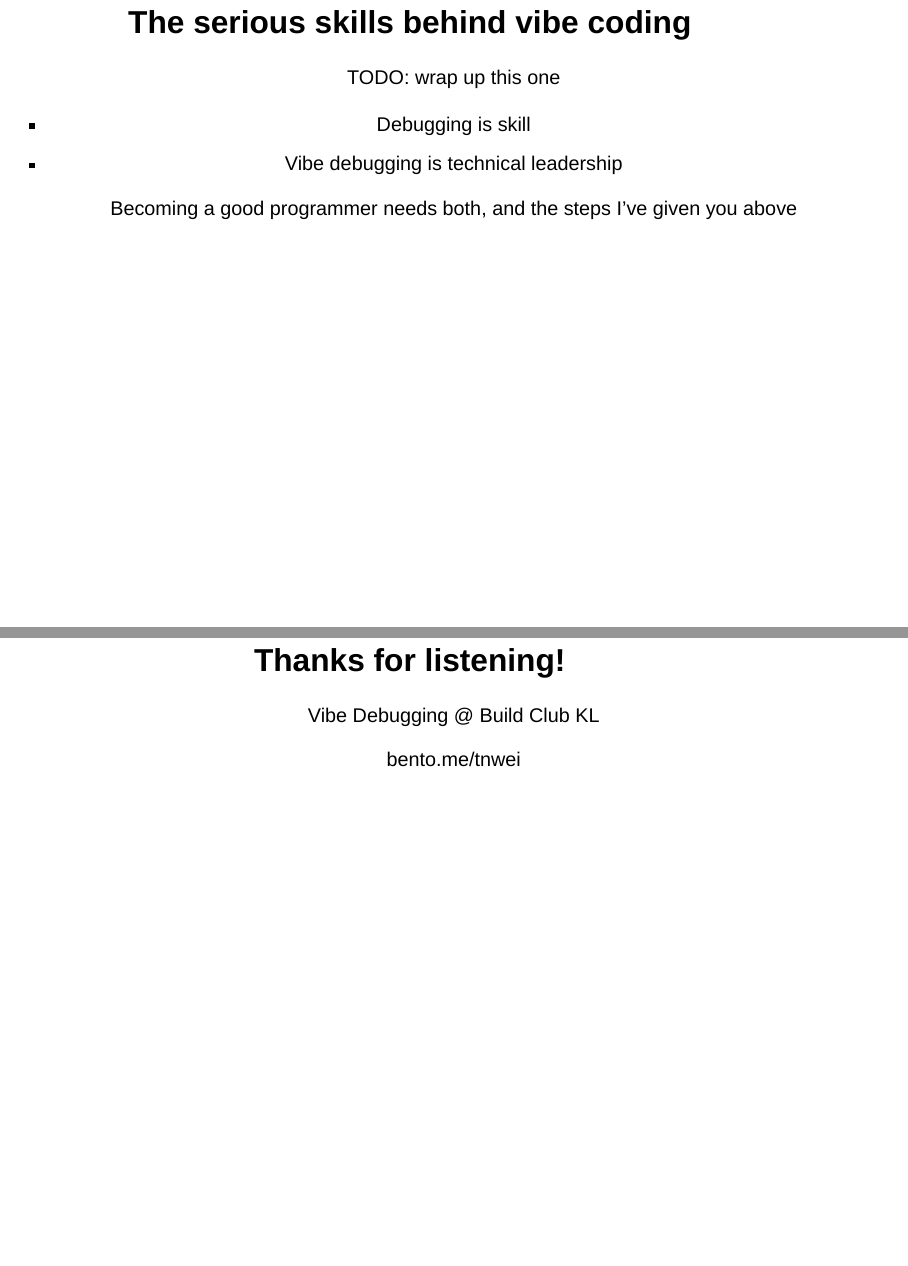
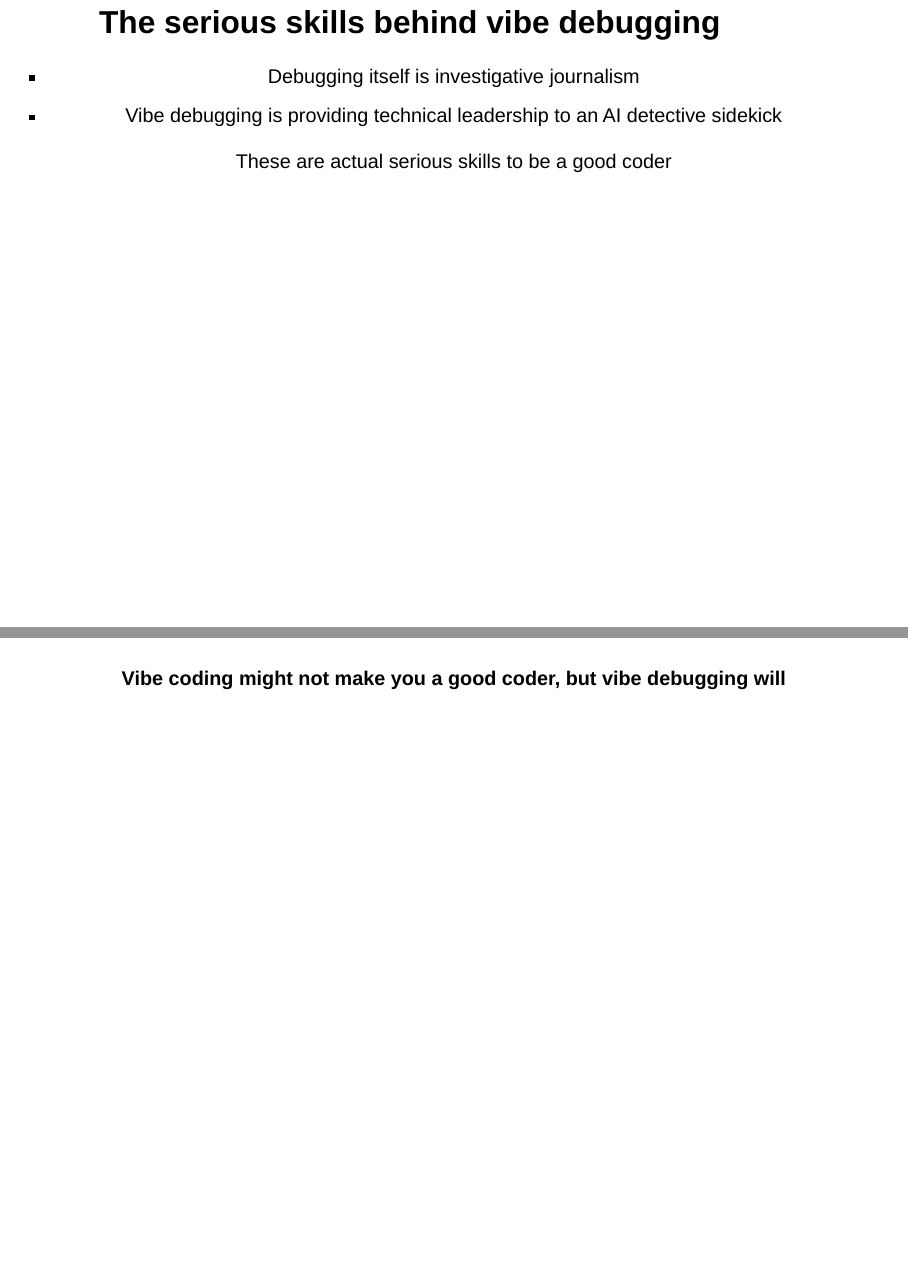
Before and after one commit to tnwei/vibedebuggingfyi, a Quarto document (vibe.qmd): pages 24 and 25 of 25 before the commit and pages 24 and 25 of 26 after it, joined at a grey line. Rendered offline with R 4.5, knitr and Pandoc in place of Quarto, with nearby package versions; drawn as Slidy slides in place of the format the file asks for.

Commit message:
feat: camera ready

```diff
--- a/vibe.qmd
+++ b/vibe.qmd
@@ -166,9 +166,9 @@ Best way to find out:
 - Maintaining apps with increasing complexity needs a lot of context and understanding
 - ... that current gen AI doesn't have
 
-## The serious skills behind vibe coding {.center}
+## The serious skills behind vibe debugging {.center}
 
-TODO: wrap up this one
+- Debugging itself is investigative journalism
+- Vibe debugging is providing technical leadership to an AI detective sidekick
 
-- Debugging is skill
-- Vibe debugging is technical leadership
+:::{.notes}
@@ -175,5 +180,9 @@ TODO: wrap up this one
 
-Becoming a good programmer needs both, and the steps I've given you above
+These are actual serious skills to be a good coder
+
+## {.center}
+
+**Vibe coding might not make you a good coder, but vibe debugging will**
 
 ## Thanks for listening! {.center}
 
```
Also changed, not shown: vibe.qmd (5 more changed lines).
